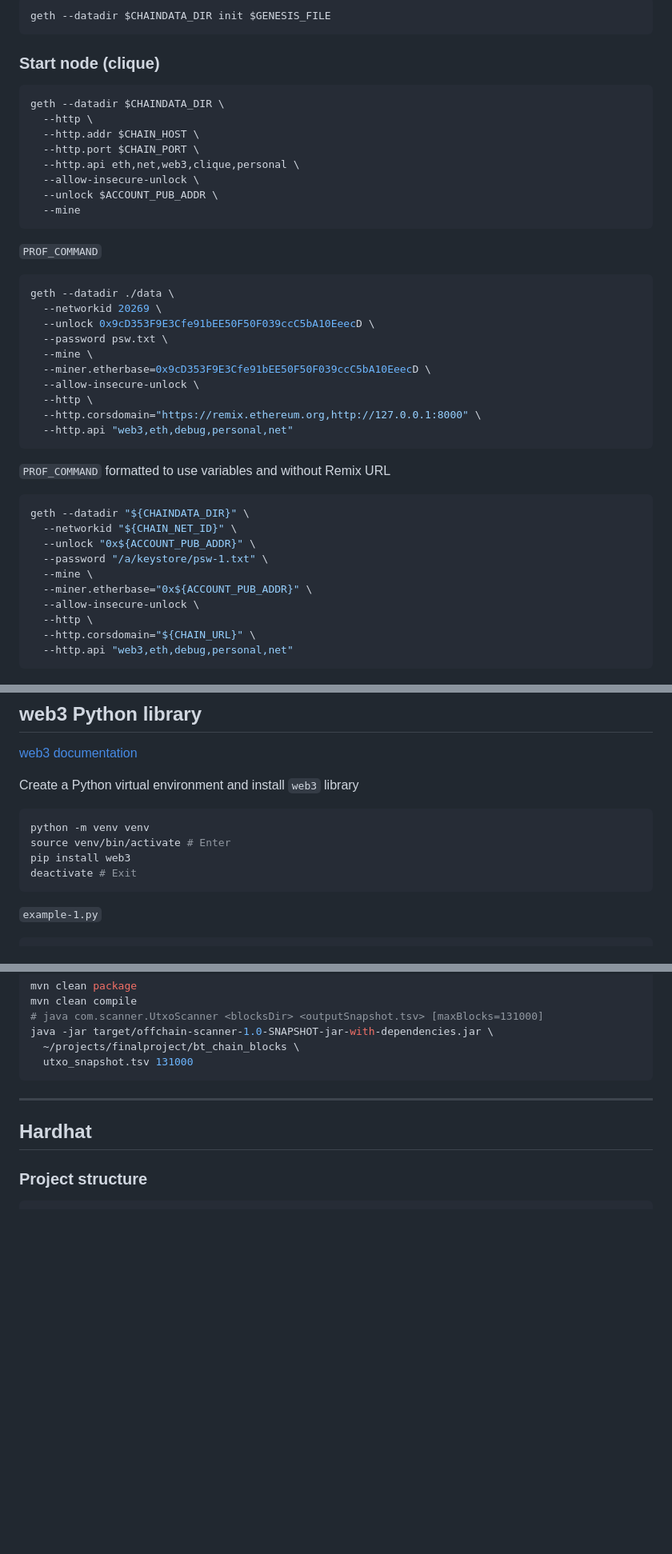
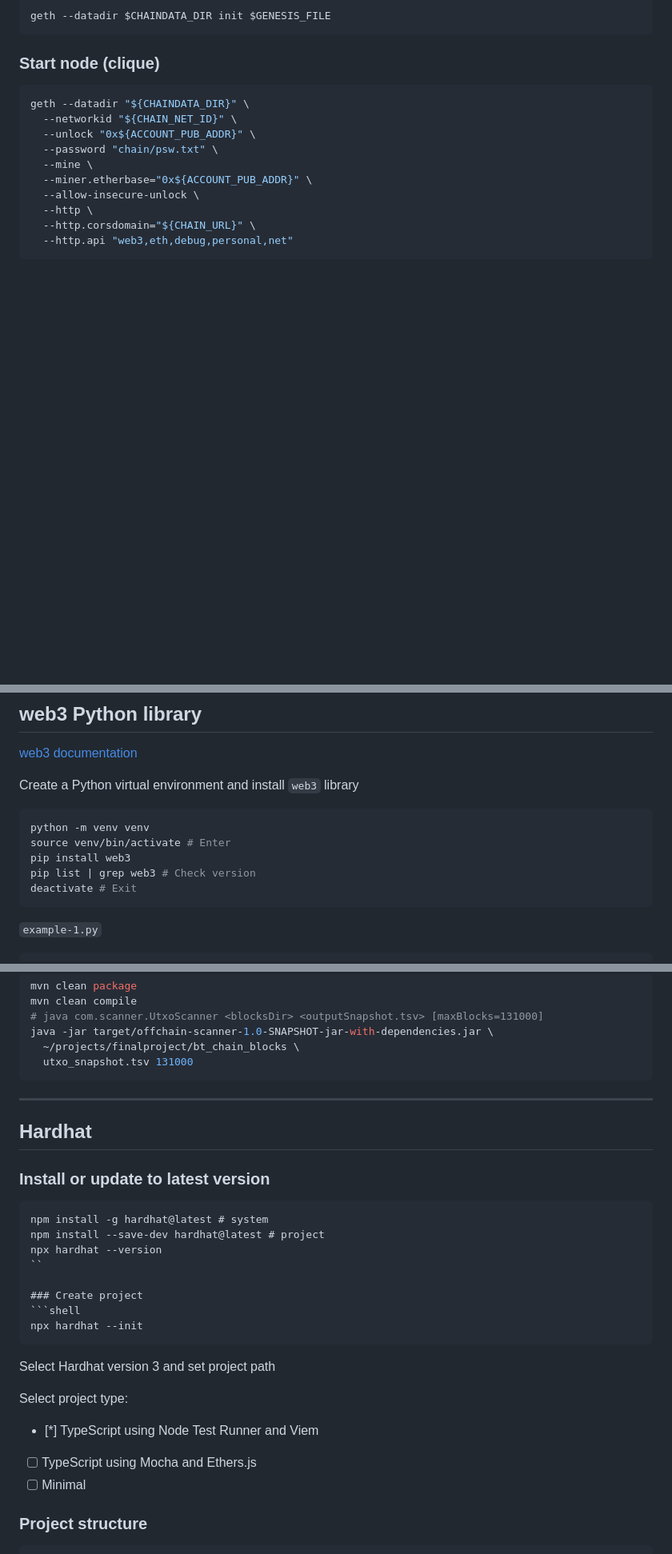
Before and after one commit to simone-infantino/p2p_project, a Markdown page: guide.md, 3 parts joined by grey strips. Shown at 80% size. Drawn GitHub-style; blank space fills up the shorter version.

````diff
--- a/guide.md
+++ b/guide.md
@@ -38,36 +38,10 @@ geth --datadir $CHAINDATA_DIR init $GENESIS_FILE
 
 ### Start node (clique)
 ```shell
-geth --datadir $CHAINDATA_DIR \
-  --http \
-  --http.addr $CHAIN_HOST \
-  --http.port $CHAIN_PORT \
-  --http.api eth,net,web3,clique,personal \
-  --allow-insecure-unlock \
-  --unlock $ACCOUNT_PUB_ADDR \
-  --mine
-```
-
-`PROF_COMMAND`
-```shell
-geth --datadir ./data \
-  --networkid 20269 \
-  --unlock 0x9cD353F9E3Cfe91bEE50F50F039ccC5bA10EeecD \
-  --password psw.txt \
-  --mine \
-  --miner.etherbase=0x9cD353F9E3Cfe91bEE50F50F039ccC5bA10EeecD \
-  --allow-insecure-unlock \
-  --http \
-  --http.corsdomain="https://remix.ethereum.org,http://127.0.0.1:8000" \
-  --http.api "web3,eth,debug,personal,net"
-```
-
-`PROF_COMMAND` formatted to use variables and without Remix URL
-```shell
 geth --datadir "${CHAINDATA_DIR}" \
   --networkid "${CHAIN_NET_ID}" \
   --unlock "0x${ACCOUNT_PUB_ADDR}" \
-  --password "/a/keystore/psw-1.txt" \
+  --password "chain/psw.txt" \
   --mine \
   --miner.etherbase="0x${ACCOUNT_PUB_ADDR}" \
   --allow-insecure-unlock \
@@ -136,6 +112,7 @@ Create a Python virtual environment and install `web3` library
 python -m venv venv
 source venv/bin/activate # Enter
 pip install web3
+pip list | grep web3 # Check version
 deactivate # Exit
 ```
 
@@ -250,6 +227,24 @@ java -jar target/offchain-scanner-1.0-SNAPSHOT-jar-with-dependencies.jar \
 
 ## Hardhat
 
+### Install or update to latest version
+```
+npm install -g hardhat@latest # system
+npm install --save-dev hardhat@latest # project
+npx hardhat --version
+``
+
+### Create project
+```shell
+npx hardhat --init
+```
+Select Hardhat version 3 and set project path
+
+Select project type:
+- [*] TypeScript using Node Test Runner and Viem
+- [ ] TypeScript using Mocha and Ethers.js
+- [ ] Minimal
+
 ### Project structure
 ```shell
 hardhat/
````
Also changed, not shown: other parts of guide.md (+11 -1 lines).
